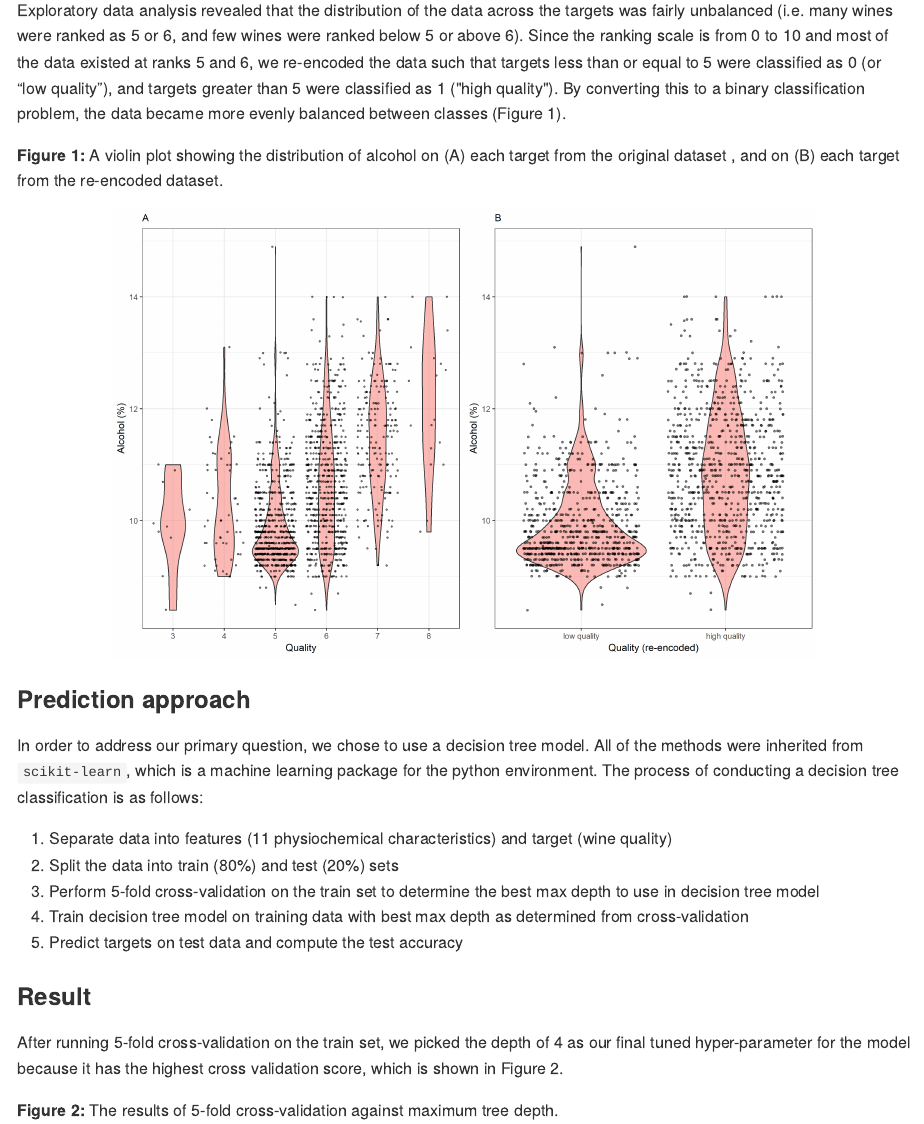
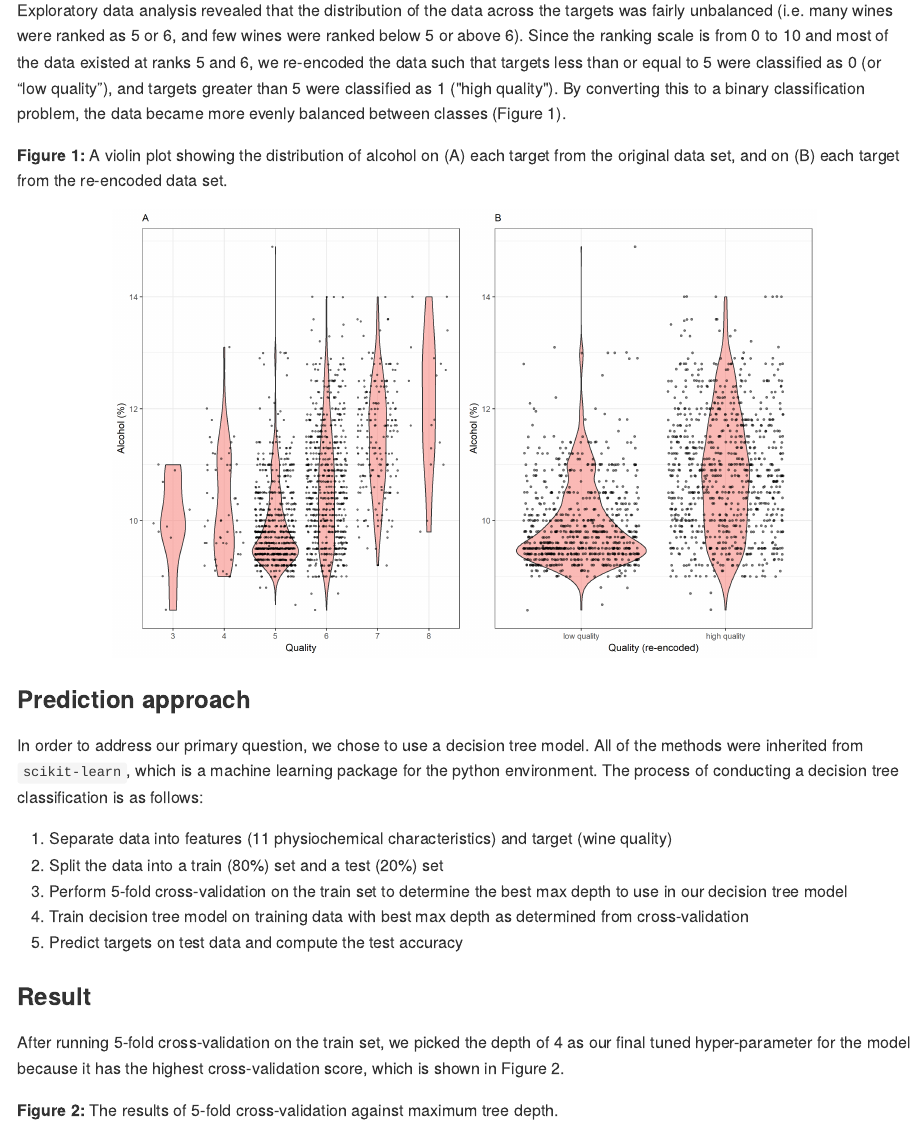
Before and after one commit to jchen9314/DSCI_522_jchen9314_apchiodo, an R Markdown document (doc/wine_quality_analysis_report.Rmd): the page in a window 1100 px wide, from 1350 px down. The pictures show the output file doc/wine_quality_analysis_report.md that the author committed with the source, drawn offline in the style of GitHub.

Commit message:
fix spacing errors in report

````diff
--- a/doc/wine_quality_analysis_report.Rmd
+++ b/doc/wine_quality_analysis_report.Rmd
@@ -50,7 +50,7 @@ knitr::kable(tmp)
 
 Exploratory data analysis revealed that the distribution of the data across the targets was fairly unbalanced (i.e. many wines were ranked as 5 or 6, and few wines were ranked below 5 or above 6). Since the ranking scale is from 0 to 10 and most of the data existed at ranks 5 and 6, we re-encoded the data such that targets less than or equal to 5 were classified as 0  (or “low quality”), and targets greater than 5 were classified as 1 ("high quality"). By converting this to a binary classification problem, the data became more evenly balanced between classes (Figure 1).
 
-**Figure 1:** A violin plot showing the distribution of alcohol on (A) each target from the original  dataset , and on (B) each target from the re-encoded dataset.
+**Figure 1:** A violin plot showing the distribution of alcohol on (A) each target from the original data set, and on (B) each target from the re-encoded data set.
 
 ```{r, out.width = "700px", echo=FALSE, fig.align='center'}
 knitr::include_graphics("../results/figures/eda_data_balance.png")
@@ -61,14 +61,14 @@ knitr::include_graphics("../results/figures/eda_data_balance.png")
 In order to address our primary question, we chose to use a decision tree model. All of the methods were inherited from `scikit-learn`, which is a machine learning package for the python environment. The process of conducting a decision tree classification is as follows:
 
 1. Separate data into features (11 physiochemical characteristics) and target (wine quality)
-2. Split the data into train (80%) and test (20%) sets
-3. Perform 5-fold cross-validation on the train set to determine the best max depth to use in decision tree model
+2. Split the data into a train (80%) set and a test (20%) set
+3. Perform 5-fold cross-validation on the train set to determine the best max depth to use in our decision tree model
 4. Train decision tree model on training data with best max depth as determined from cross-validation
 5. Predict targets on test data and compute the test accuracy
 
 ### Result
 
-After running 5-fold cross-validation on the train set, we picked the depth of 4 as our final tuned hyper-parameter for the model because it has the highest cross validation score, which is shown in Figure 2.
+After running 5-fold cross-validation on the train set, we picked the depth of 4 as our final tuned hyper-parameter for the model because it has the highest cross-validation score, which is shown in Figure 2.
 
 **Figure 2:** The results of 5-fold cross-validation against maximum tree depth.
 
````
Also changed, not shown: doc/wine_quality_analysis_report.md.
